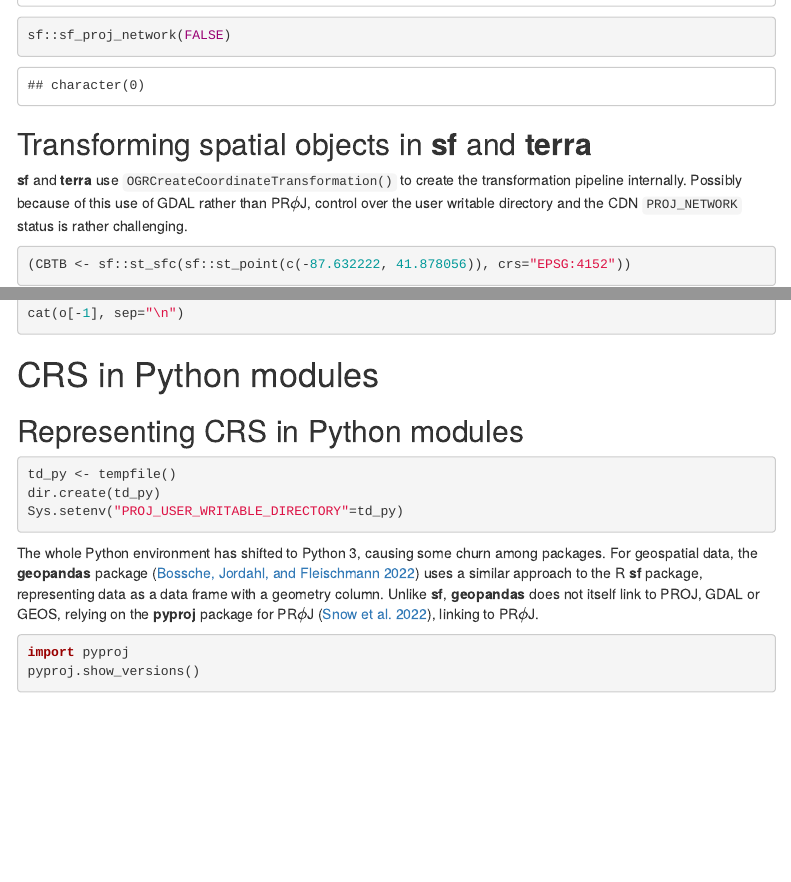
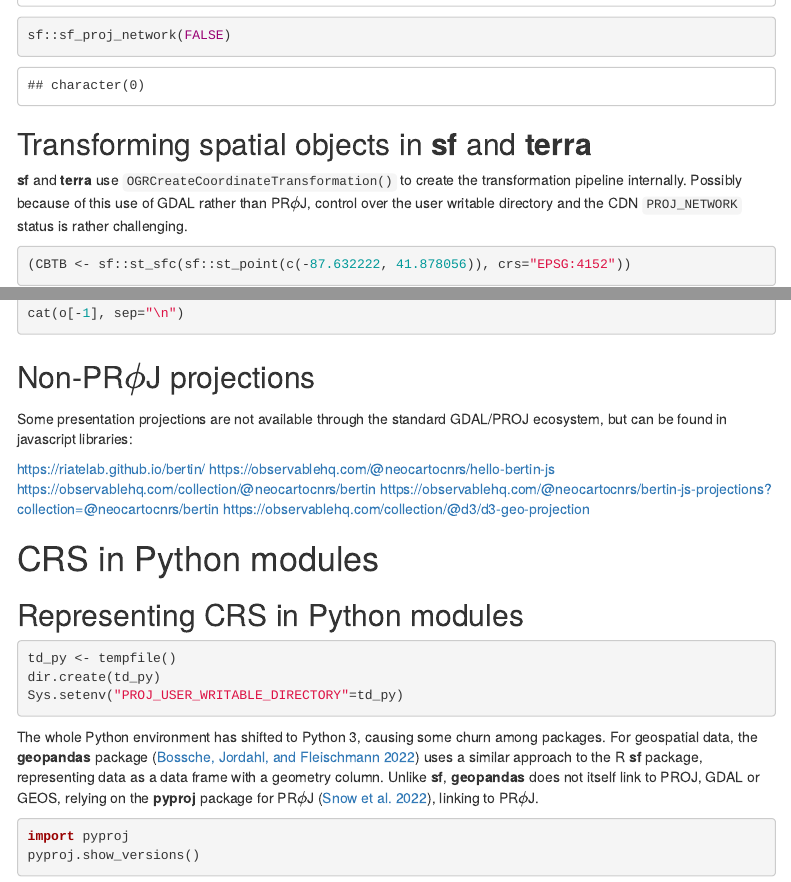
Before and after one commit to rsbivand/csds_jan23, an R Markdown document (csds_crs_workshop_230119.Rmd): the page in a window 1100 px wide, from 3110 px down, and a second part further down, joined at a grey line. Rendered offline with R 4.5, knitr and Pandoc, with nearby package versions; some code elsewhere in the file could not run offline; menus at the side of the page are left out.

````diff
--- a/csds_crs_workshop_230119.Rmd
+++ b/csds_crs_workshop_230119.Rmd
@@ -753,6 +753,15 @@
 cat(o[-1], sep="\n")
 ```
 
+## Non-PR$\phi$J projections
+
+Some presentation projections are not available through the standard GDAL/PROJ ecosystem, but can be found in javascript libraries:
+
+https://riatelab.github.io/bertin/
+https://observablehq.com/@neocartocnrs/hello-bertin-js
+https://observablehq.com/collection/@neocartocnrs/bertin
+https://observablehq.com/@neocartocnrs/bertin-js-projections?collection=@neocartocnrs/bertin
+https://observablehq.com/collection/@d3/d3-geo-projection
 
 
 # CRS in Python modules
````
Also changed, not shown: 1 other file.
